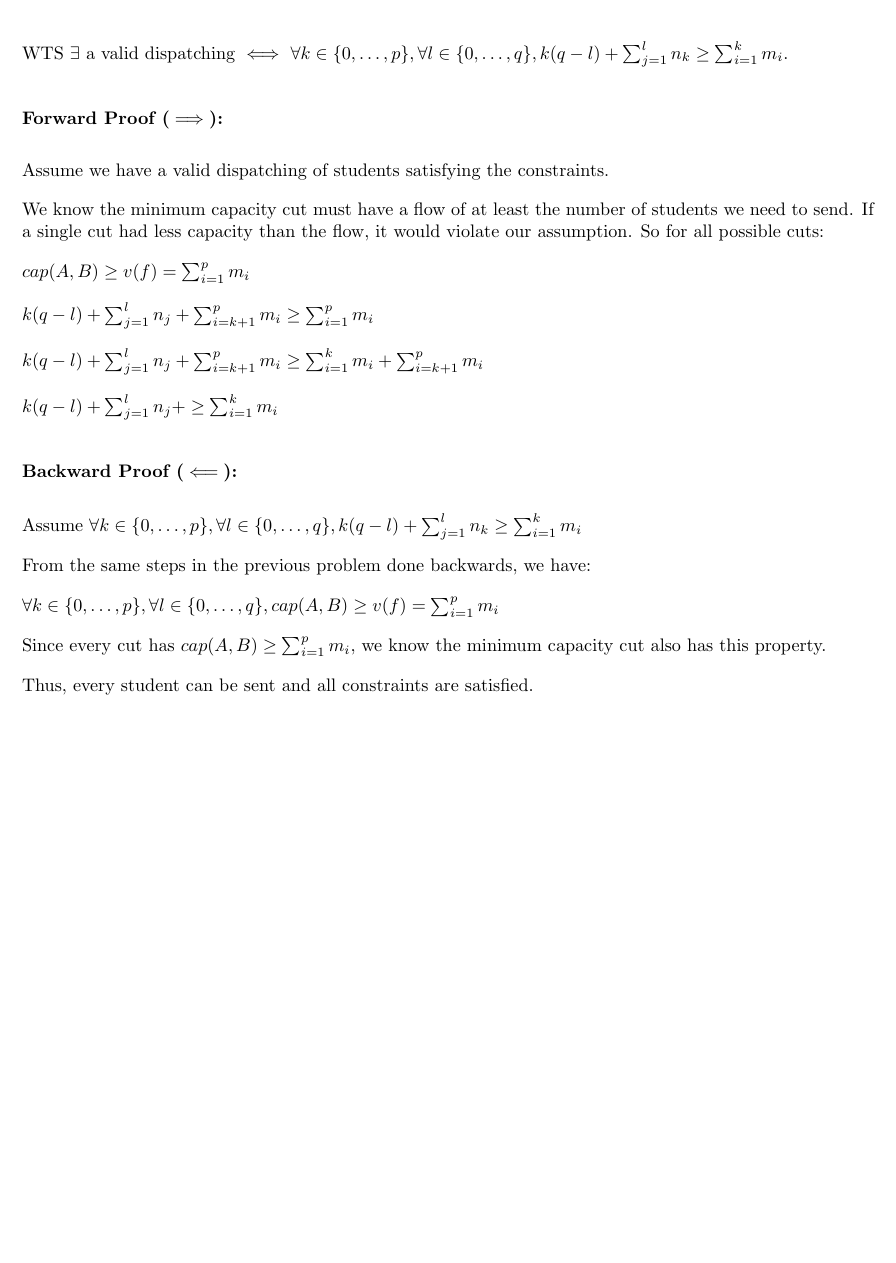
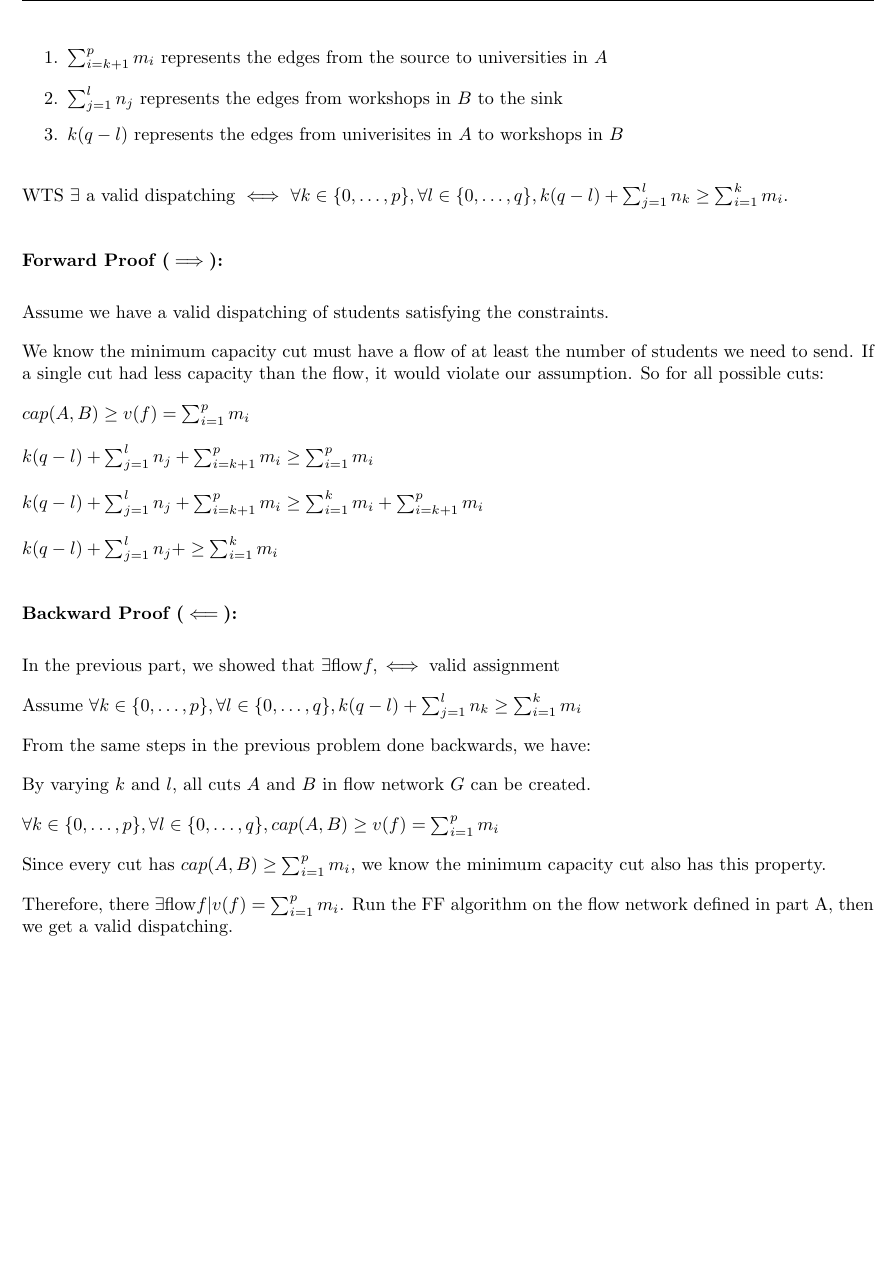
Before and after one commit to seonghyunban/CSC373, a LaTeX document (A2/main.tex, which reads A2/Q3.tex): part of page 7 of 8, cut at the place of the change. Compiled offline with pdfLaTeX.

Commit message:
Update Q3

```diff
--- a/A2/Q3.tex
+++ b/A2/Q3.tex
@@ -90,6 +90,12 @@ The capacity of cut A is the flow leaving it (purple arrows in diagram). This gi
 
 $cap(A,B) = k(q-l) + \sum_{j=1}^{l}n_j + \sum_{i=k+1}^{p} m_i$
 
+\begin{enumerate}
+    \item $\sum_{i=k+1}^{p} m_i$ represents the edges from the source to universities in $A$
+    \item $\sum_{j=1}^{l}n_j$ represents the edges from workshops in $B$ to the sink
+    \item $k(q-l)$ represents the edges from univerisites in $A$ to workshops in $B$
+\end{enumerate}
+
 WTS $\exists$ a valid dispatching $\iff$ $\forall k \in \{0, \dots, p\}, \forall l \in \{0, \dots, q\}, k(q-l) + \sum_{j=1}^{l} n_k \geq \sum_{i=1}^{k} m_i$.
 
 \subsubsection*{Forward Proof ($\implies$):}
@@ -106,12 +112,16 @@ $k(q-l) + \sum_{j=1}^{l}n_j + \sum_{i=k+1}^{p} m_i \geq \sum_{i=1}^{k} m_i + \su
 $k(q-l) + \sum_{j=1}^{l}n_j +\geq \sum_{i=1}^{k} m_i$
 
 \subsubsection*{Backward Proof ($\impliedby$):}
+In the previous part, we showed that $\exists \text{flow} f, \iff \text{valid assignment}$
+
 Assume $\forall k \in \{0, \dots, p\}, \forall l \in \{0, \dots, q\}, k(q-l) + \sum_{j=1}^{l} n_k \geq \sum_{i=1}^{k} m_i$
 
 From the same steps in the previous problem done backwards, we have:
+
+By varying $k$ and $l$, all cuts $A$ and $B$ in flow network $G$ can be created.
 
 $\forall k \in \{0, \dots, p\}, \forall l \in \{0, \dots, q\}, cap(A,B) \geq v(f) = \sum_{i=1}^{p} m_i$
 
 Since every cut has $cap(A,B) \geq \sum_{i=1}^{p} m_i$, we know the minimum capacity cut also has this property.
 
-Thus, every student can be sent and all constraints are satisfied.
+Therefore, there $\exists \text{flow} f | v(f) = \sum_{i=1}^{p} m_i$. Run the FF algorithm on the flow network defined in part A, then we get a valid dispatching.
```
